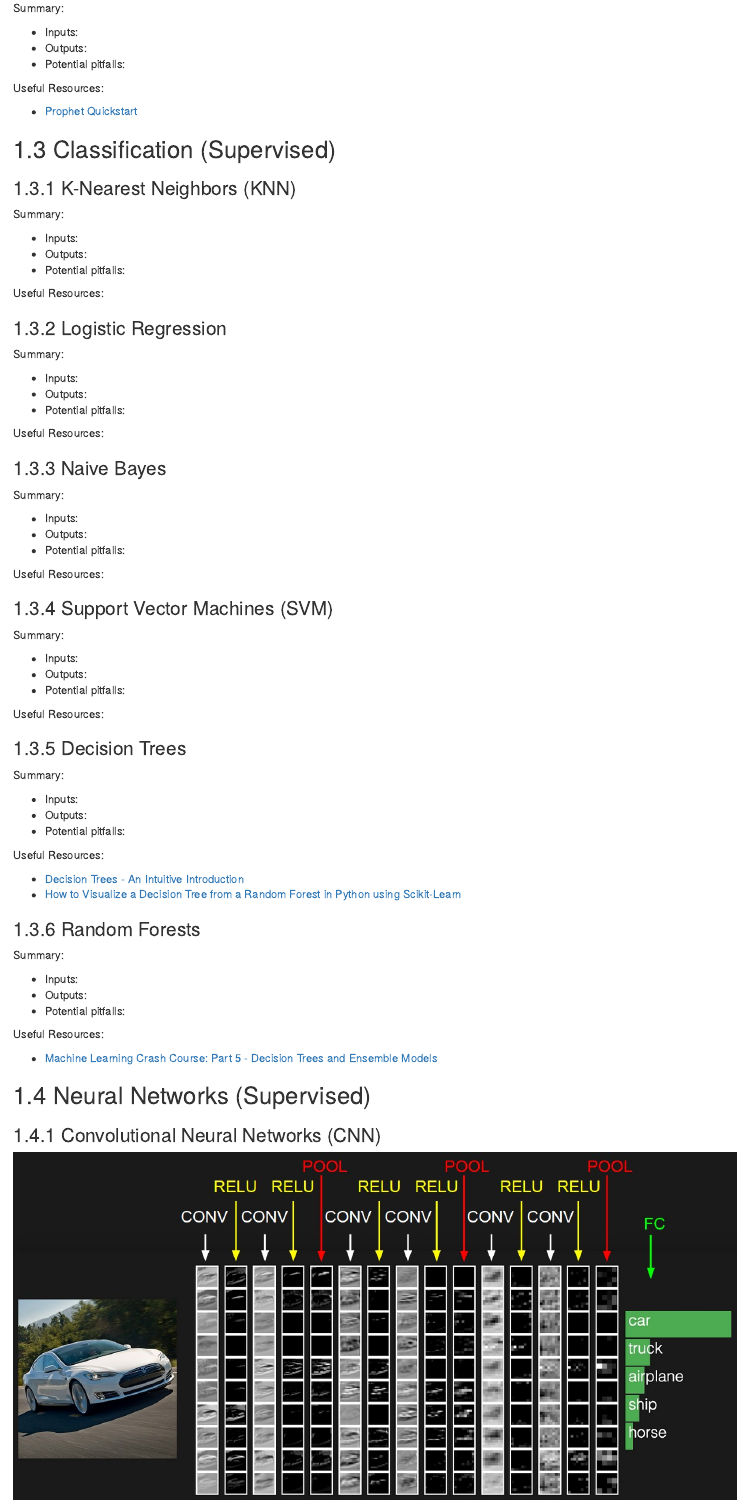
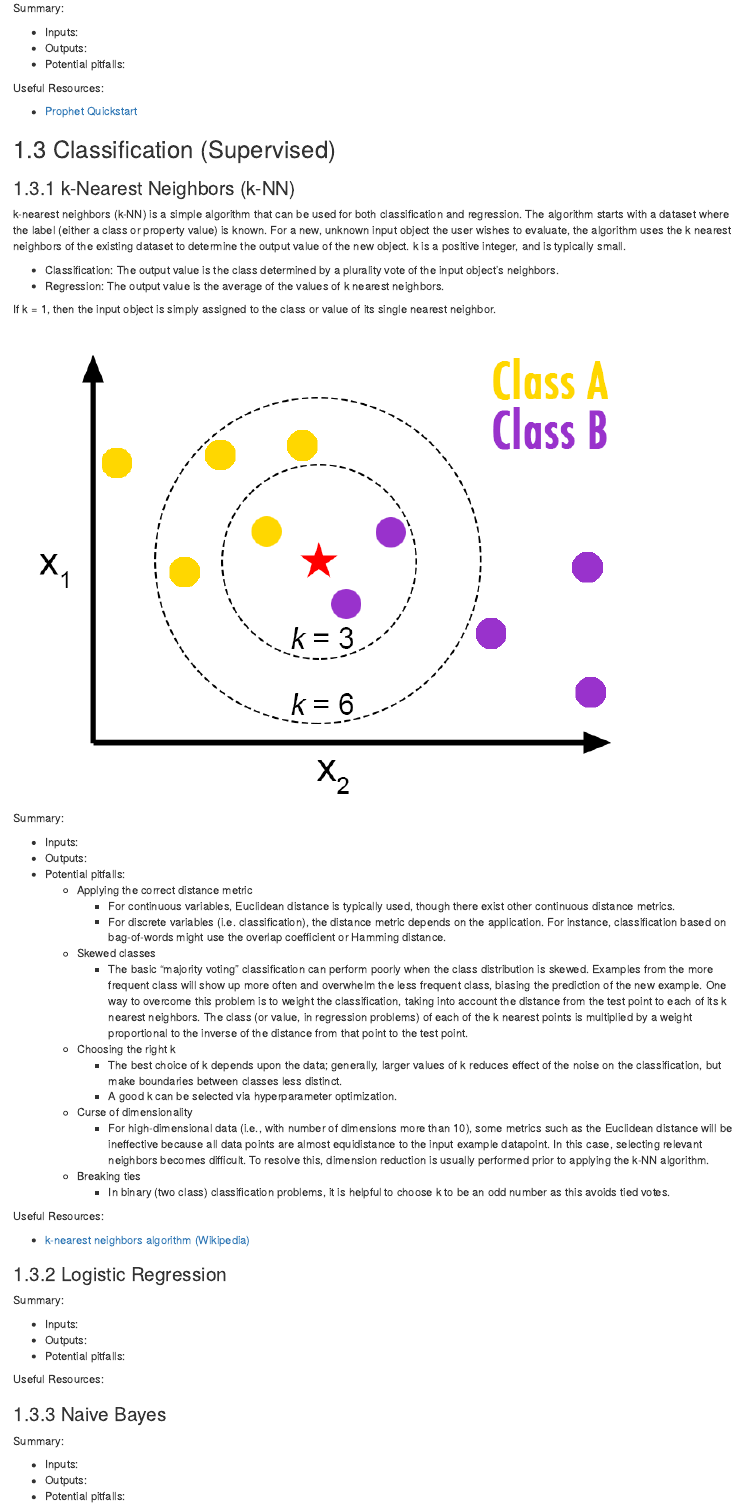
Before and after one commit to samuelcwl/ai_handbook, an R Markdown document (techniques.Rmd): the page in a window 1100 px wide, from 1110 px down. Rendered offline with R 4.5, knitr and Pandoc, with nearby package versions; drawn as R Markdown's standard HTML page in place of the format the file asks for.

Commit message:
Add k-NN algorithm

```diff
--- a/techniques.Rmd
+++ b/techniques.Rmd
@@ -65,15 +65,38 @@ Useful Resources:
 
 ## Classification (Supervised)
 
-### K-Nearest Neighbors (KNN)
+### k-Nearest Neighbors (k-NN)
+
+k-nearest neighbors (k-NN) is a simple algorithm that can be used for both classification and regression.  The algorithm starts with a dataset where the label (either a class or property value) is known.  For a new, unknown input object the user wishes to evaluate, the algorithm uses the k nearest neighbors of the existing dataset to determine the output value of the new object.  k is a positive integer, and is typically small.
+
+- Classification: The output value is the class determined by a plurality vote of the input object's neighbors.
+- Regression: The output value is the average of the values of k nearest neighbors.
+
+If k = 1, then the input object is simply assigned to the class or value of its single nearest neighbor.
+
+![](img/knn.png)
 
 Summary:
 
 - Inputs:
 - Outputs:
 - Potential pitfalls:
+  - Applying the correct distance metric
+    - For continuous variables, Euclidean distance is typically used, though there exist other continuous distance metrics.
+    - For discrete variables (i.e. classification), the distance metric depends on the application.  For instance, classification based on bag-of-words might use the overlap coefficient or Hamming distance.
+  - Skewed classes
+    - The basic "majority voting" classification can perform poorly when the class distribution is skewed. Examples from the more frequent class will show up more often and overwhelm the less frequent class, biasing the prediction of the new example.  One way to overcome this problem is to weight the classification, taking into account the distance from the test point to each of its k nearest neighbors. The class (or value, in regression problems) of each of the k nearest points is multiplied by a weight proportional to the inverse of the distance from that point to the test point.
+  - Choosing the right k
+    - The best choice of k depends upon the data; generally, larger values of k reduces effect of the noise on the classification, but make boundaries between classes less distinct.
+    - A good k can be selected via hyperparameter optimization.
+  - Curse of dimensionality
+    - For high-dimensional data (i.e., with number of dimensions more than 10), some metrics such as the Euclidean distance will be ineffective because all data points are almost equidistance to the input example datapoint.  In this case, selecting relevant neighbors becomes difficult.  To resolve this, dimension reduction is usually performed prior to applying the k-NN algorithm.
+  - Breaking ties
+    - In binary (two class) classification problems, it is helpful to choose k to be an odd number as this avoids tied votes.
 
 Useful Resources:
+
+- [k-nearest neighbors algorithm (Wikipedia)](https://en.wikipedia.org/wiki/K-nearest_neighbors_algorithm)
 
 ### Logistic Regression
 
```
Also changed, not shown: docs/search_index.json, img/knn.png (added), 2 other files.
